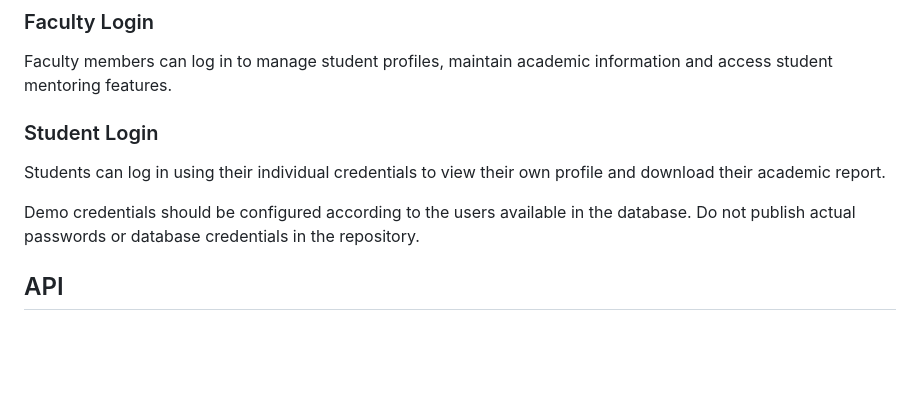
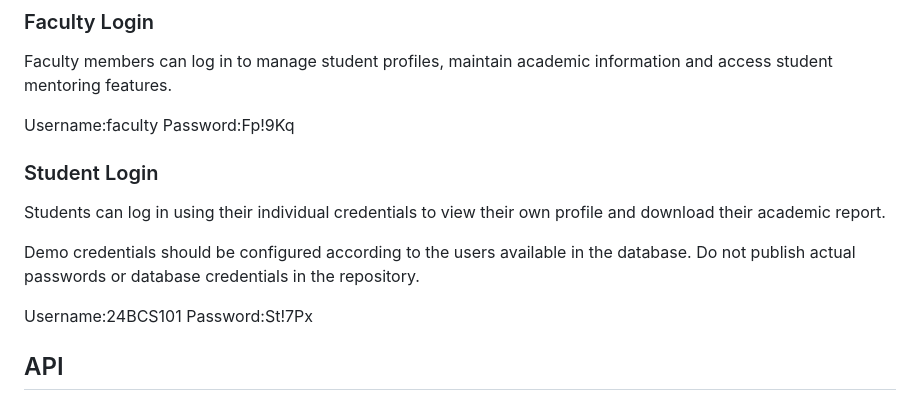
Before and after one commit to santhoshprakash246/Student-Profiling-System, a Markdown page: README.md, the part around the change. Rendered like a GitHub page; blank space fills up the shorter version.

```diff
--- a/README.md
+++ b/README.md
@@ -29,11 +29,17 @@ HTML5, CSS3, Bootstrap 5, JavaScript, Node.js, Express.js, MongoDB and Mongoose.
 
 Faculty members can log in to manage student profiles, maintain academic information and access student mentoring features.
 
+Username:faculty
+Password:Fp!9Kq
+
 ### Student Login
 
 Students can log in using their individual credentials to view their own profile and download their academic report.
 
 Demo credentials should be configured according to the users available in the database. Do not publish actual passwords or database credentials in the repository.
+
+Username:24BCS101
+Password:St!7Px
 
 ## API
 
```
